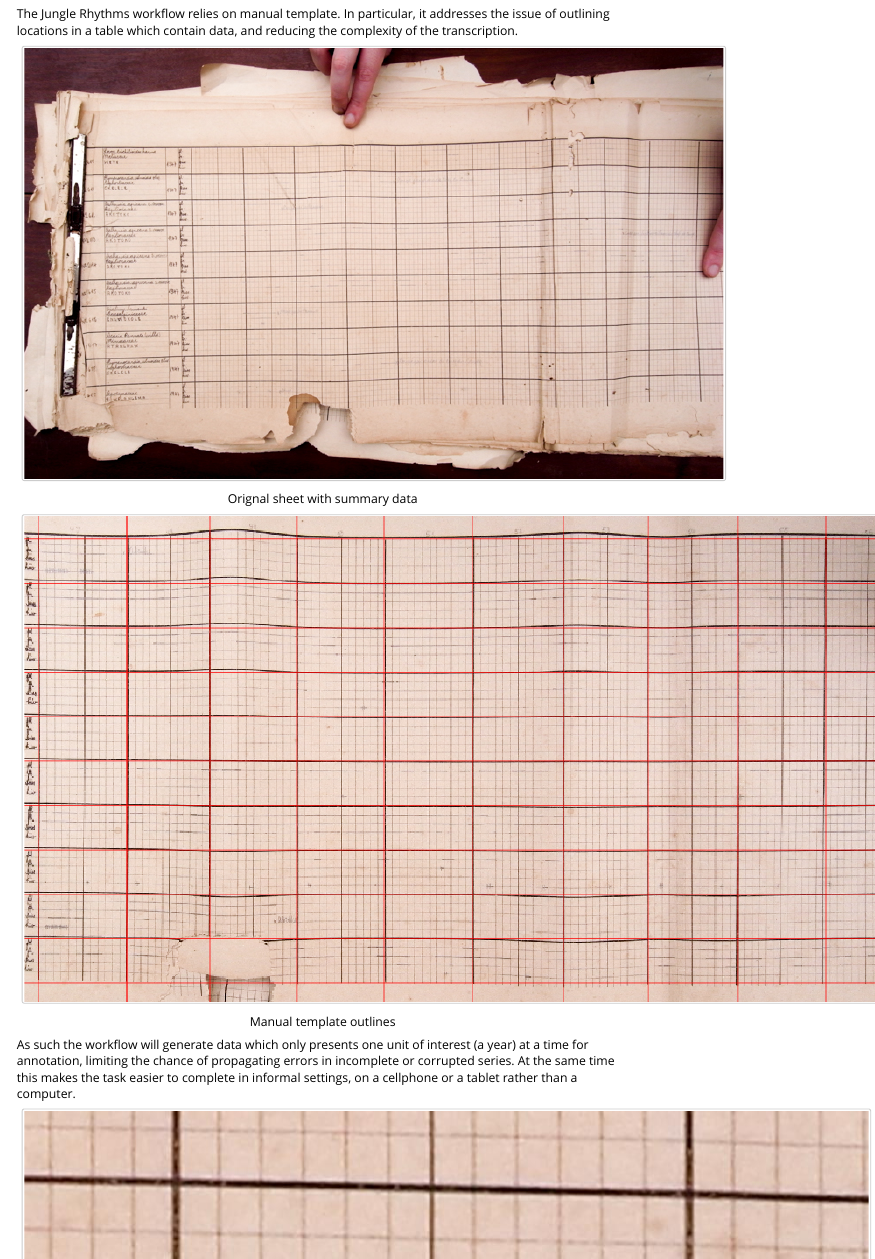
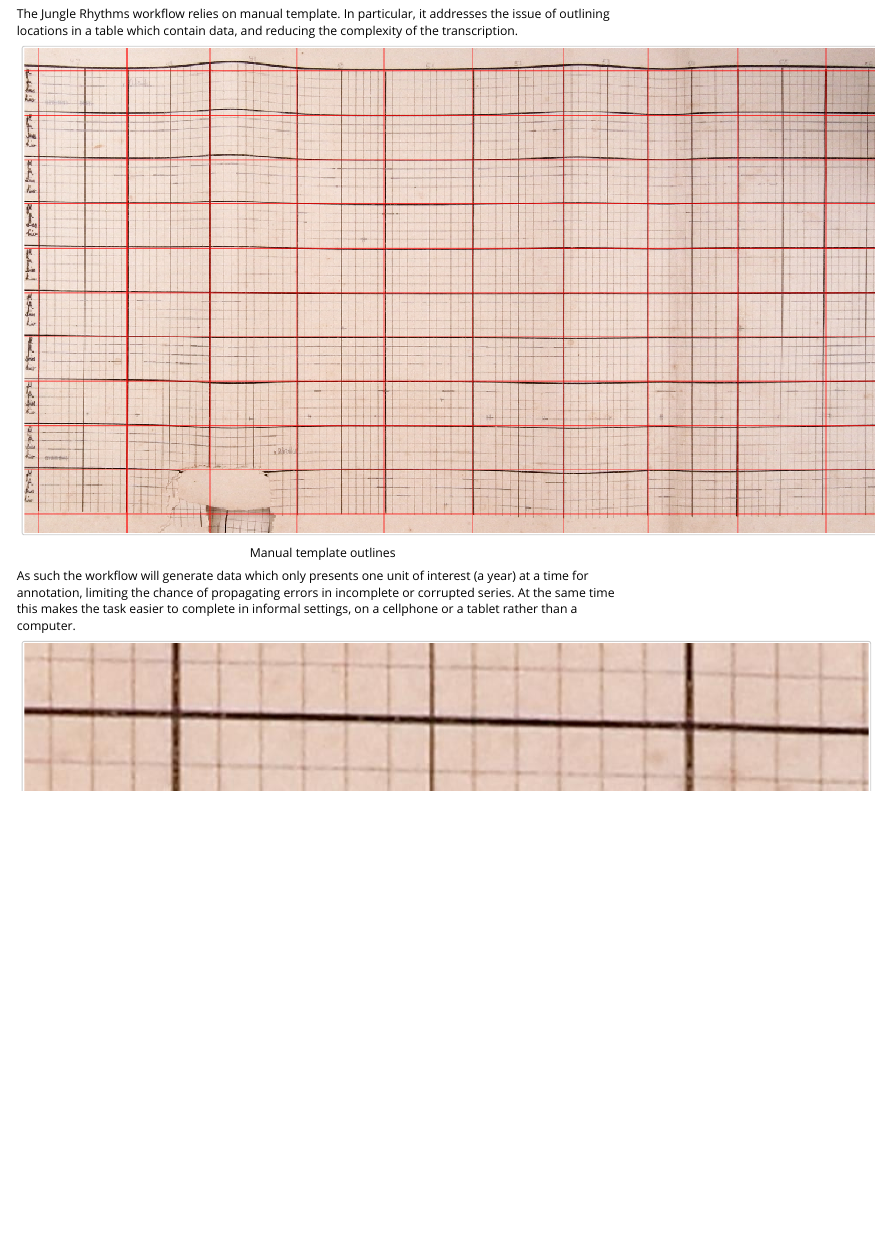
Before and after one commit to bluegreen-labs/junglerhythms, an R Markdown document (vignettes/workflow.Rmd): the page in a window 1100 px wide, from 180 px down. Rendered offline with R 4.5, knitr and Pandoc, with nearby package versions.

Commit message:
drop overview

````diff
--- a/vignettes/workflow.Rmd
+++ b/vignettes/workflow.Rmd
@@ -12,10 +12,6 @@ vignette: >
 ## Pre-processing
 
 The Jungle Rhythms workflow relies on manual template. In particular, it addresses the issue of outlining locations in a table which contain data, and reducing the complexity of the transcription.
-
-```{r label="original", echo=FALSE, fig.cap="Orignal sheet with summary data"}
-knitr::include_graphics("https://raw.githubusercontent.com/khufkens/junglerhythms/master/vignettes/images/sheet.jpg")
-```
 
 ```{r label="template", echo=FALSE, fig.cap="Manual template outlines"}
 knitr::include_graphics("https://raw.githubusercontent.com/khufkens/junglerhythms/master/vignettes/images/outline.png")
````
